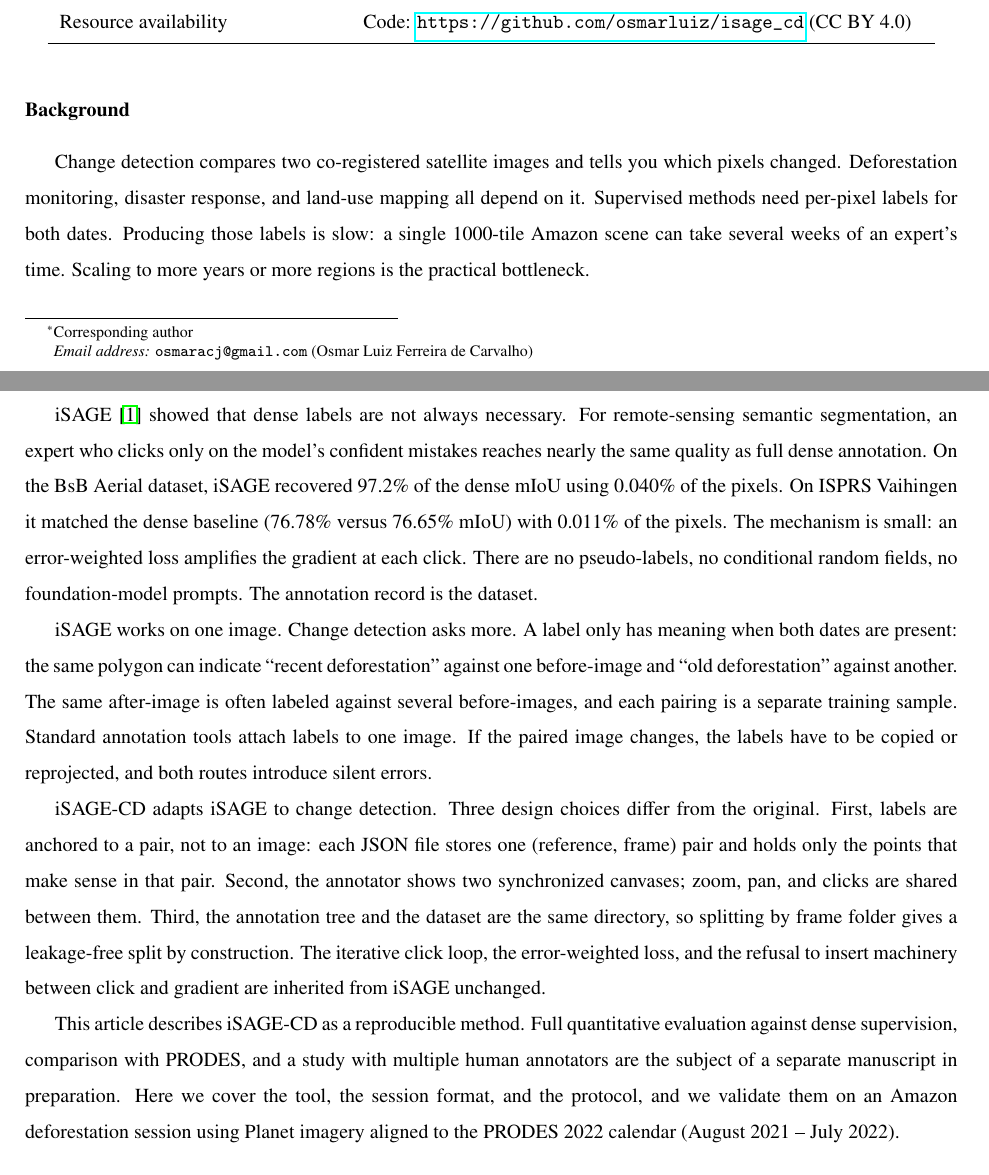
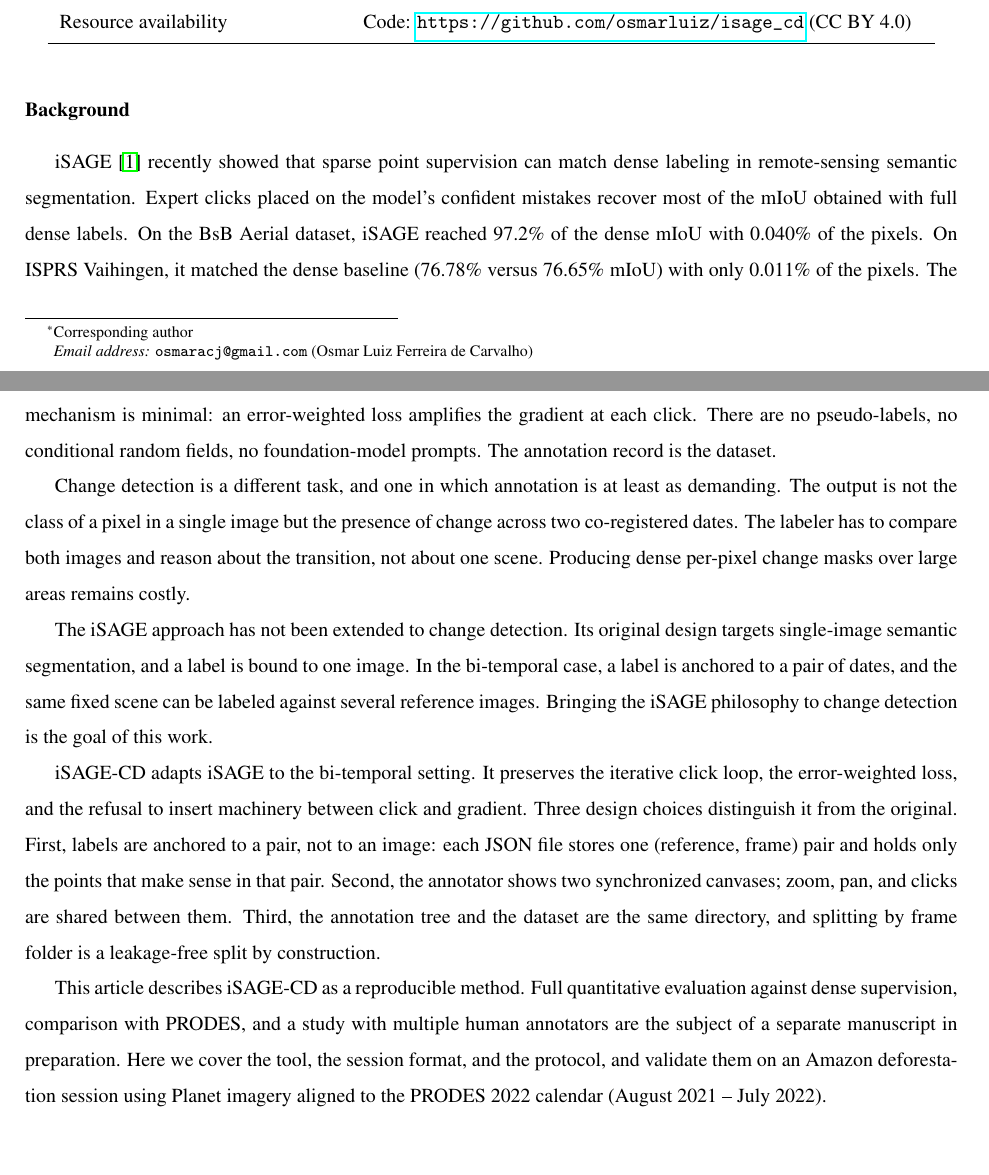
Before and after one commit to osmarluiz/isage_cd_methodsx, a LaTeX paper (main.tex, which reads sections/03_background.tex): two parts of pages 1 and 2 of 3, joined at a grey line, cut so that both start at the same text, the shorter picture padded with empty space. Compiled offline with pdfLaTeX.

Commit message:
Background v3: remove attackable claims, tighter framing
- Drop invented timing claims ('weeks per scene')
- Drop unsupported attacks on existing tools ('silent errors')
- Reframe gap as: iSAGE approach not yet in change detection
- 392 words

Co-Authored-By: Claude Opus 4.7 (1M context) <noreply@anthropic.com>

```diff
--- a/sections/03_background.tex
+++ b/sections/03_background.tex
@@ -2,49 +2,46 @@
 % BACKGROUND — max 500 words (MethodsX requirement)
 % =============================================================
 
-Change detection compares two co-registered satellite images and
-tells you which pixels changed. Deforestation monitoring, disaster
-response, and land-use mapping all depend on it. Supervised methods
-need per-pixel labels for both dates. Producing those labels is slow:
-a single 1000-tile Amazon scene can take several weeks of an expert's
-time. Scaling to more years or more regions is the practical
-bottleneck.
+iSAGE~\cite{isage} recently showed that sparse point supervision can
+match dense labeling in remote-sensing semantic segmentation. Expert
+clicks placed on the model's confident mistakes recover most of the
+mIoU obtained with full dense labels. On the BsB Aerial dataset,
+iSAGE reached 97.2\% of the dense mIoU with 0.040\% of the pixels.
+On ISPRS Vaihingen, it matched the dense baseline (76.78\% versus
+76.65\% mIoU) with only 0.011\% of the pixels. The mechanism is
+minimal: an error-weighted loss amplifies the gradient at each click.
+There are no pseudo-labels, no conditional random fields, no
+foundation-model prompts. The annotation record is the dataset.
 
-iSAGE~\cite{isage} showed that dense labels are not always necessary.
-For remote-sensing semantic segmentation, an expert who clicks only
-on the model's confident mistakes reaches nearly the same quality as
-full dense annotation. On the BsB Aerial dataset, iSAGE recovered
-97.2\% of the dense mIoU using 0.040\% of the pixels. On ISPRS
-Vaihingen it matched the dense baseline (76.78\% versus 76.65\% mIoU)
-with 0.011\% of the pixels. The mechanism is small: an error-weighted
-loss amplifies the gradient at each click. There are no
-pseudo-labels, no conditional random fields, no foundation-model
-prompts. The annotation record is the dataset.
+Change detection is a different task, and one in which annotation is
+at least as demanding. The output is not the class of a pixel in a
+single image but the presence of change across two co-registered
+dates. The labeler has to compare both images and reason about the
+transition, not about one scene. Producing dense per-pixel change
+masks over large areas remains costly.
 
-iSAGE works on one image. Change detection asks more. A label only
-has meaning when both dates are present: the same polygon can
-indicate ``recent deforestation'' against one before-image and
-``old deforestation'' against another. The same after-image is often
-labeled against several before-images, and each pairing is a separate
-training sample. Standard annotation tools attach labels to one
-image. If the paired image changes, the labels have to be copied or
-reprojected, and both routes introduce silent errors.
+The iSAGE approach has not been extended to change detection. Its
+original design targets single-image semantic segmentation, and a
+label is bound to one image. In the bi-temporal case, a label is
+anchored to a pair of dates, and the same fixed scene can be labeled
+against several reference images. Bringing the iSAGE philosophy to
+change detection is the goal of this work.
 
-iSAGE-CD adapts iSAGE to change detection. Three design choices
-differ from the original. First, labels are anchored to a pair, not
-to an image: each JSON file stores one (reference, frame) pair and
-holds only the points that make sense in that pair. Second, the
-annotator shows two synchronized canvases; zoom, pan, and clicks are
-shared between them. Third, the annotation tree and the dataset are
-the same directory, so splitting by frame folder gives a
-leakage-free split by construction. The iterative click loop, the
-error-weighted loss, and the refusal to insert machinery between
-click and gradient are inherited from iSAGE unchanged.
+iSAGE-CD adapts iSAGE to the bi-temporal setting. It preserves the
+iterative click loop, the error-weighted loss, and the refusal to
+insert machinery between click and gradient. Three design choices
+distinguish it from the original. First, labels are anchored to a
+pair, not to an image: each JSON file stores one (reference, frame)
+pair and holds only the points that make sense in that pair. Second,
+the annotator shows two synchronized canvases; zoom, pan, and clicks
+are shared between them. Third, the annotation tree and the dataset
+are the same directory, and splitting by frame folder is a
+leakage-free split by construction.
 
 This article describes iSAGE-CD as a reproducible method. Full
 quantitative evaluation against dense supervision, comparison with
 PRODES, and a study with multiple human annotators are the subject
 of a separate manuscript in preparation. Here we cover the tool, the
-session format, and the protocol, and we validate them on an Amazon
+session format, and the protocol, and validate them on an Amazon
 deforestation session using Planet imagery aligned to the PRODES
 2022 calendar (August 2021 -- July 2022).
```
